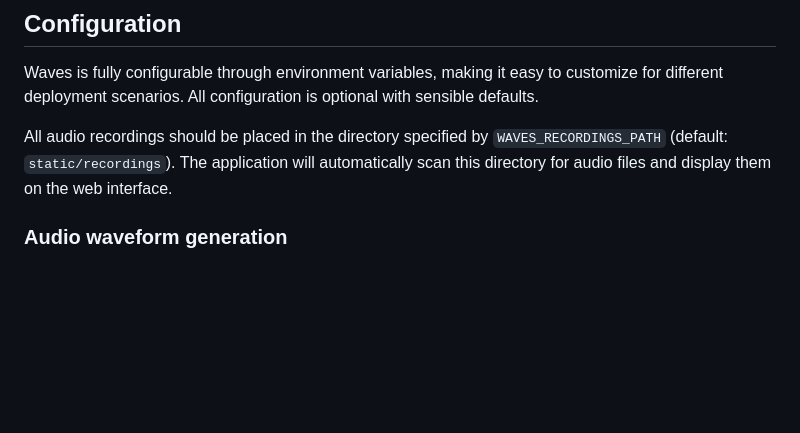
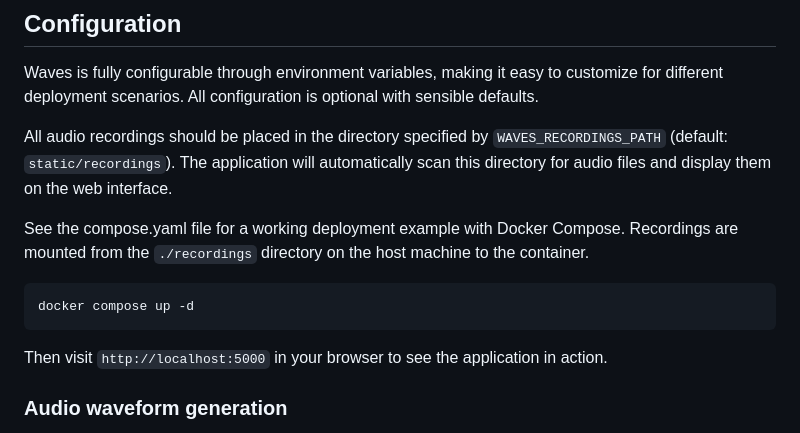
Before and after one commit to lucascott/waves, a Markdown page: README.md, the part around the change. Rendered like a GitHub page; blank space fills up the shorter version.

Commit message:
docs: update README with Docker Compose deployment instructions

````diff
--- a/README.md
+++ b/README.md
@@ -10,6 +10,12 @@ All configuration is optional with sensible defaults.
 
 All audio recordings should be placed in the directory specified by `WAVES_RECORDINGS_PATH` (default: `static/recordings`).
 The application will automatically scan this directory for audio files and display them on the web interface.
+
+See the compose.yaml file for a working deployment example with Docker Compose. Recordings are mounted from the `./recordings` directory on the host machine to the container.
+```shell
+docker compose up -d
+```
+Then visit `http://localhost:5000` in your browser to see the application in action.
 
 ### Audio waveform generation
 
````
